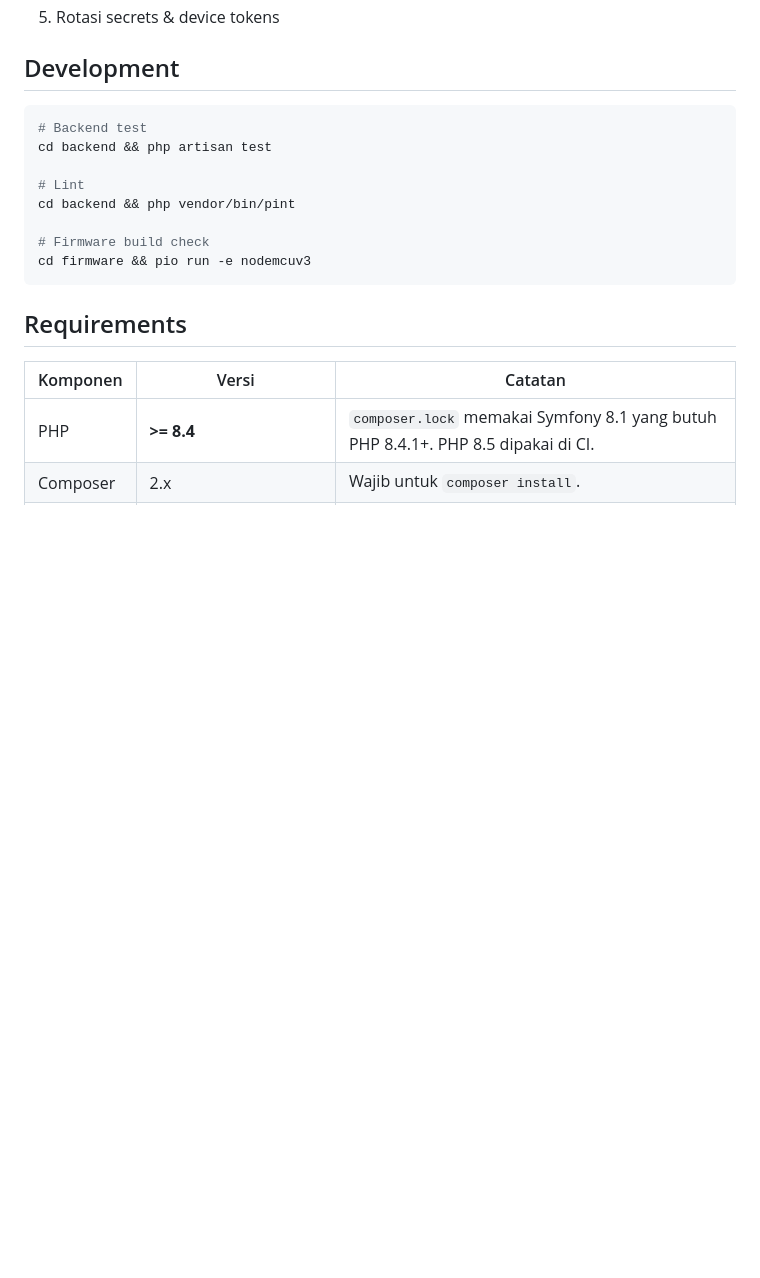
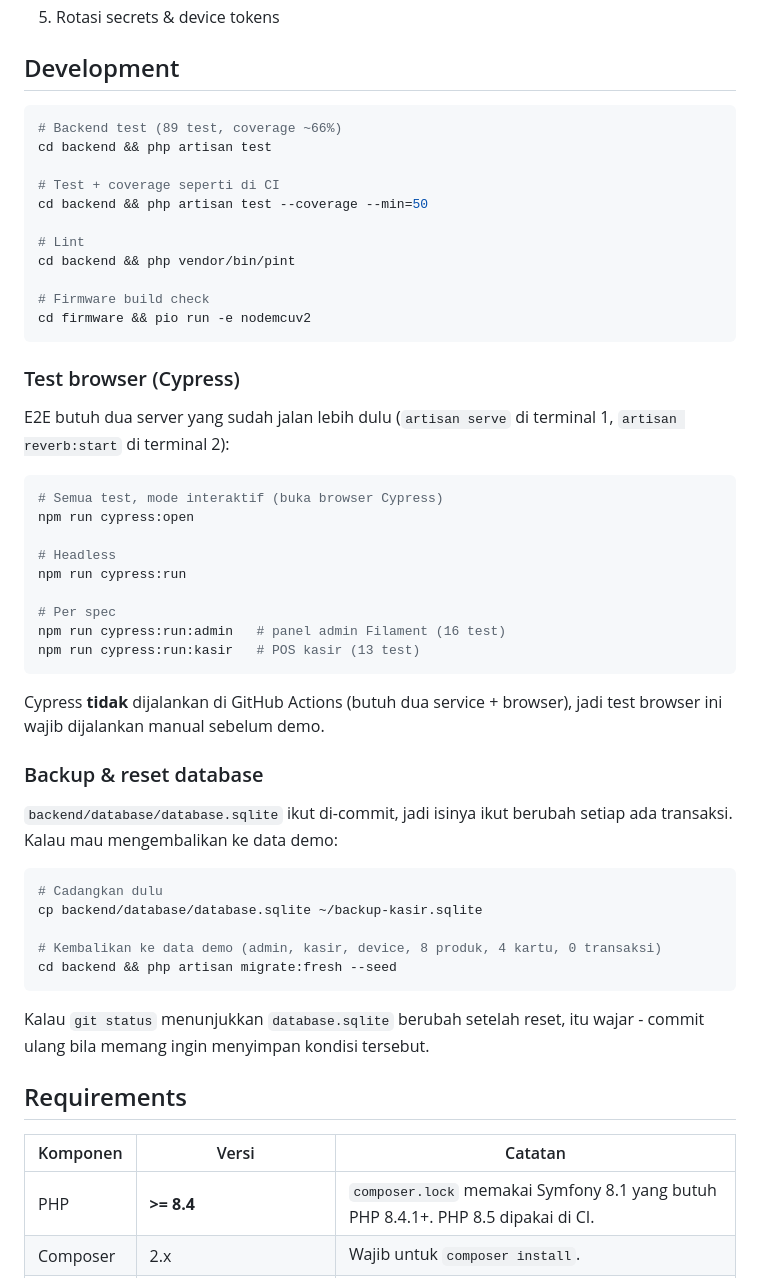
Before and after one commit to ghaniyfadhila-source/kasir-skanilan3, a Markdown page: README.md, the part around one of its changes. GitHub-like rendering; blank space fills up the shorter version.

Commit message:
docs: document the test commands, the database reset and the API auth
- Development section gains the coverage run, the four Cypress commands (with
  the note that E2E is not part of GitHub Actions and must be run manually) and
  a backup/reset recipe for the committed SQLite file.
- Fixed a broken command: it said "pio run -e nodemcuv3", an environment that
  does not exist in platformio.ini, so following the README failed.
- API table now states that every endpoint is authenticated and rate limited,
  which caller is accepted (device token or kasir session), why someone else's
  transaction answers 404, and that SANCTUM_STATEFUL_DOMAINS must list the host
  the POS is served from.

````diff
--- a/README.md
+++ b/README.md
@@ -144,15 +156,54 @@ Lihat [`docs/adr/0001-supabase-to-vps-migration.md`](docs/adr/0001-supabase-to-v
 ## Development
 
 ```bash
-# Backend test
+# Backend test (89 test, coverage ~66%)
 cd backend && php artisan test
+
+# Test + coverage seperti di CI
+cd backend && php artisan test --coverage --min=50
 
 # Lint
 cd backend && php vendor/bin/pint
 
 # Firmware build check
-cd firmware && pio run -e nodemcuv3
+cd firmware && pio run -e nodemcuv2
 ```
+
+### Test browser (Cypress)
+
+E2E butuh dua server yang sudah jalan lebih dulu (`artisan serve` di terminal 1,
+`artisan reverb:start` di terminal 2):
+
+```bash
+# Semua test, mode interaktif (buka browser Cypress)
+npm run cypress:open
+
+# Headless
+npm run cypress:run
+
+# Per spec
+npm run cypress:run:admin   # panel admin Filament (16 test)
+npm run cypress:run:kasir   # POS kasir (13 test)
+```
+
+Cypress **tidak** dijalankan di GitHub Actions (butuh dua service + browser),
+jadi test browser ini wajib dijalankan manual sebelum demo.
+
+### Backup & reset database
+
+`backend/database/database.sqlite` ikut di-commit, jadi isinya ikut berubah
+setiap ada transaksi. Kalau mau mengembalikan ke data demo:
+
+```bash
+# Cadangkan dulu
+cp backend/database/database.sqlite ~/backup-kasir.sqlite
+
+# Kembalikan ke data demo (admin, kasir, device, 8 produk, 4 kartu, 0 transaksi)
+cd backend && php artisan migrate:fresh --seed
+```
+
+Kalau `git status` menunjukkan `database.sqlite` berubah setelah reset, itu
+wajar - commit ulang bila memang ingin menyimpan kondisi tersebut.
 
 ## Requirements
 
````
Also changed, not shown: other parts of README.md (+15 -3 lines).
